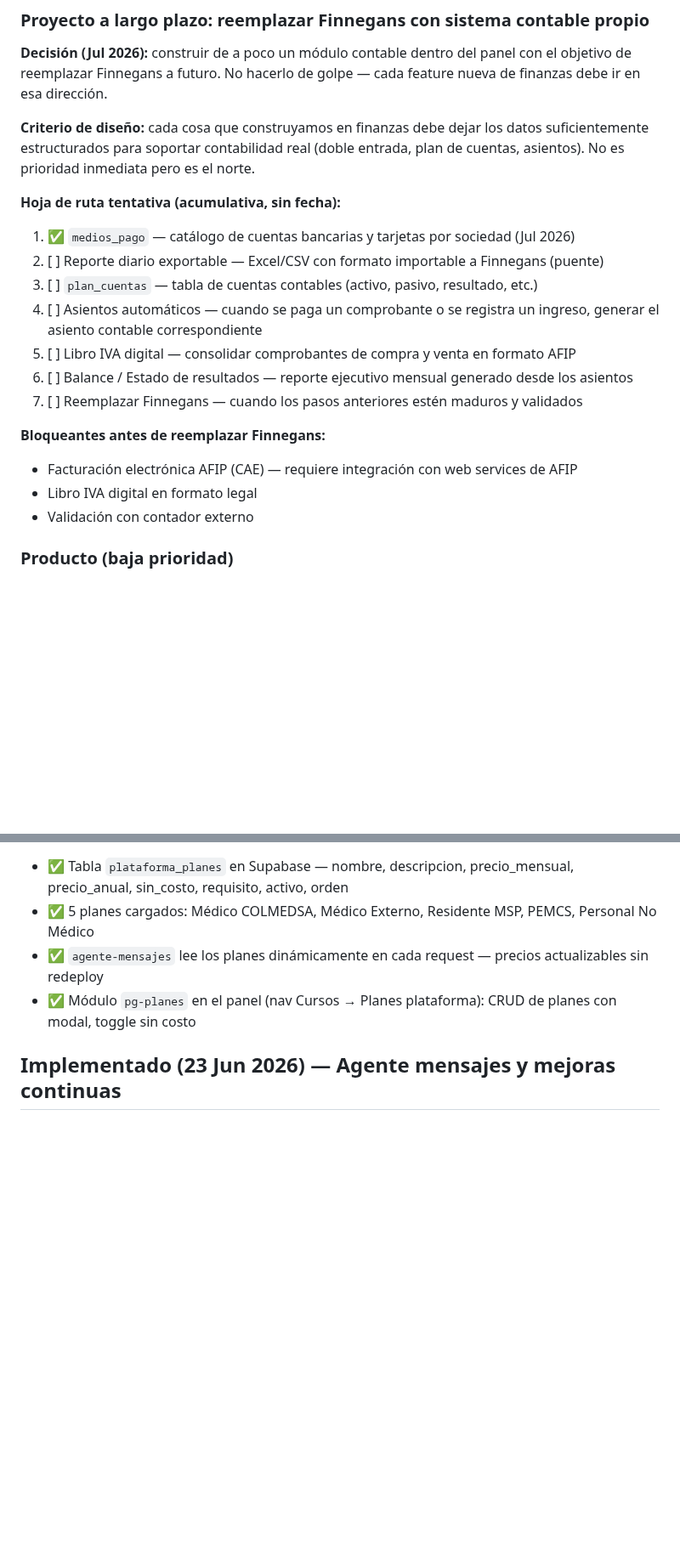
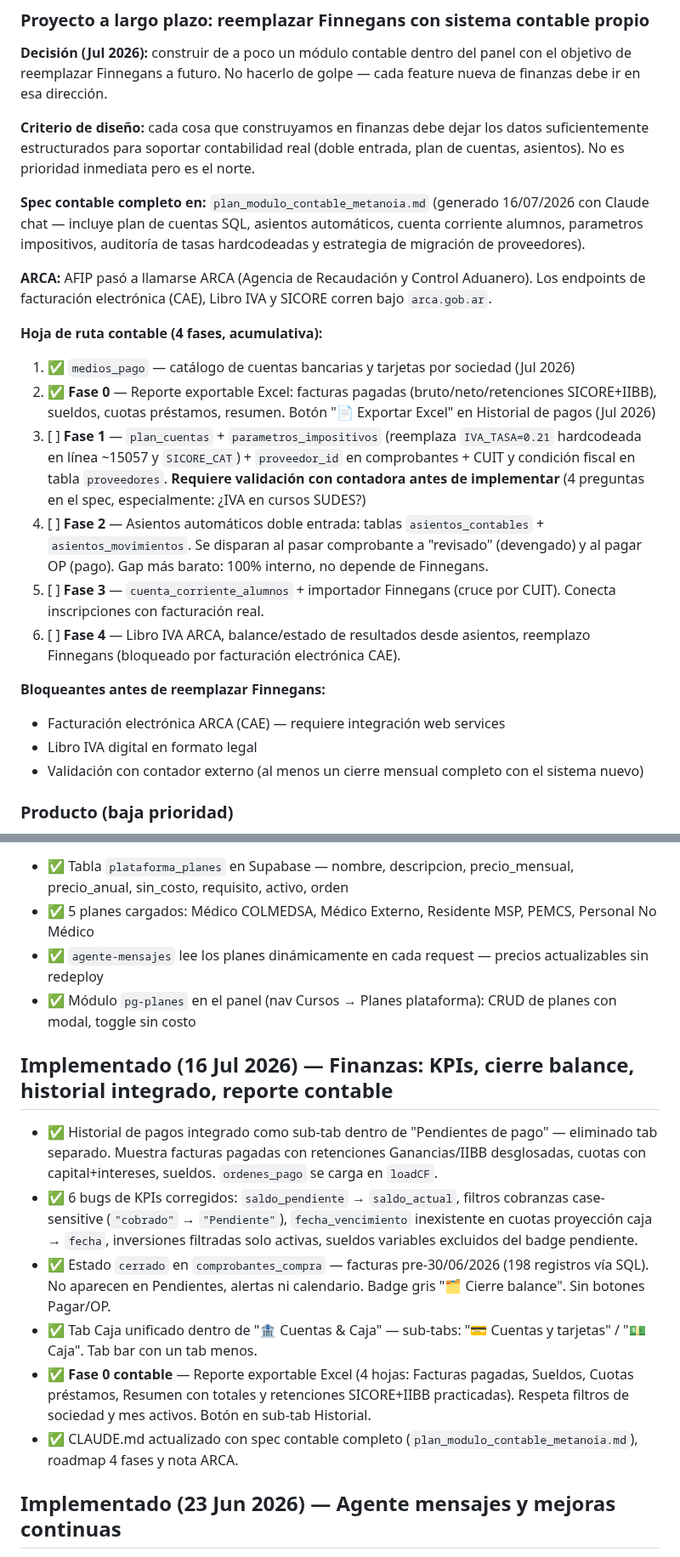
Before and after one commit to tomaslarran/METANOIASMX, a Markdown page: CLAUDE.md, 2 parts joined by grey strips. Shown at 85% size. GitHub-like rendering; blank space fills up the shorter version.

Commit message:
docs: actualizar CLAUDE.md con roadmap contable y log 16/07/2026

```diff
--- a/CLAUDE.md
+++ b/CLAUDE.md
@@ -309,19 +309,22 @@ idea cruda → definición concreta → línea de negocio → a quién sirve →
 
 **Criterio de diseño:** cada cosa que construyamos en finanzas debe dejar los datos suficientemente estructurados para soportar contabilidad real (doble entrada, plan de cuentas, asientos). No es prioridad inmediata pero es el norte.
 
-**Hoja de ruta tentativa (acumulativa, sin fecha):**
+**Spec contable completo en:** `plan_modulo_contable_metanoia.md` (generado 16/07/2026 con Claude chat — incluye plan de cuentas SQL, asientos automáticos, cuenta corriente alumnos, parametros impositivos, auditoría de tasas hardcodeadas y estrategia de migración de proveedores).
+
+**ARCA:** AFIP pasó a llamarse ARCA (Agencia de Recaudación y Control Aduanero). Los endpoints de facturación electrónica (CAE), Libro IVA y SICORE corren bajo `arca.gob.ar`.
+
+**Hoja de ruta contable (4 fases, acumulativa):**
 1. ✅ `medios_pago` — catálogo de cuentas bancarias y tarjetas por sociedad (Jul 2026)
-2. [ ] Reporte diario exportable — Excel/CSV con formato importable a Finnegans (puente)
-3. [ ] `plan_cuentas` — tabla de cuentas contables (activo, pasivo, resultado, etc.)
-4. [ ] Asientos automáticos — cuando se paga un comprobante o se registra un ingreso, generar el asiento contable correspondiente
-5. [ ] Libro IVA digital — consolidar comprobantes de compra y venta en formato AFIP
-6. [ ] Balance / Estado de resultados — reporte ejecutivo mensual generado desde los asientos
-7. [ ] Reemplazar Finnegans — cuando los pasos anteriores estén maduros y validados
+2. ✅ **Fase 0** — Reporte exportable Excel: facturas pagadas (bruto/neto/retenciones SICORE+IIBB), sueldos, cuotas préstamos, resumen. Botón "📄 Exportar Excel" en Historial de pagos (Jul 2026)
+3. [ ] **Fase 1** — `plan_cuentas` + `parametros_impositivos` (reemplaza `IVA_TASA=0.21` hardcodeada en línea ~15057 y `SICORE_CAT`) + `proveedor_id` en comprobantes + CUIT y condición fiscal en tabla `proveedores`. **Requiere validación con contadora antes de implementar** (4 preguntas en el spec, especialmente: ¿IVA en cursos SUDES?)
+4. [ ] **Fase 2** — Asientos automáticos doble entrada: tablas `asientos_contables` + `asientos_movimientos`. Se disparan al pasar comprobante a "revisado" (devengado) y al pagar OP (pago). Gap más barato: 100% interno, no depende de Finnegans.
+5. [ ] **Fase 3** — `cuenta_corriente_alumnos` + importador Finnegans (cruce por CUIT). Conecta inscripciones con facturación real.
+6. [ ] **Fase 4** — Libro IVA ARCA, balance/estado de resultados desde asientos, reemplazo Finnegans (bloqueado por facturación electrónica CAE).
 
 **Bloqueantes antes de reemplazar Finnegans:**
-- Facturación electrónica AFIP (CAE) — requiere integración con web services de AFIP
+- Facturación electrónica ARCA (CAE) — requiere integración web services
 - Libro IVA digital en formato legal
-- Validación con contador externo
+- Validación con contador externo (al menos un cierre mensual completo con el sistema nuevo)
 
 ### Producto (baja prioridad)
 - [ ] Módulo COFRADIA — gestión de planes, suscriptores y contenido (Línea D)
@@ -438,6 +441,15 @@ ALTER TABLE cursos ADD CONSTRAINT cursos_estado_check CHECK (estado IN ('Borrado
 - ✅ `agente-mensajes` lee los planes dinámicamente en cada request — precios actualizables sin redeploy
 - ✅ Módulo `pg-planes` en el panel (nav Cursos → Planes plataforma): CRUD de planes con modal, toggle sin costo
 
+## Implementado (16 Jul 2026) — Finanzas: KPIs, cierre balance, historial integrado, reporte contable
+
+- ✅ Historial de pagos integrado como sub-tab dentro de "Pendientes de pago" — eliminado tab separado. Muestra facturas pagadas con retenciones Ganancias/IIBB desglosadas, cuotas con capital+intereses, sueldos. `ordenes_pago` se carga en `loadCF`.
+- ✅ 6 bugs de KPIs corregidos: `saldo_pendiente` → `saldo_actual`, filtros cobranzas case-sensitive (`"cobrado"` → `"Pendiente"`), `fecha_vencimiento` inexistente en cuotas proyección caja → `fecha`, inversiones filtradas solo activas, sueldos variables excluidos del badge pendiente.
+- ✅ Estado `cerrado` en `comprobantes_compra` — facturas pre-30/06/2026 (198 registros vía SQL). No aparecen en Pendientes, alertas ni calendario. Badge gris "🗂 Cierre balance". Sin botones Pagar/OP.
+- ✅ Tab Caja unificado dentro de "🏦 Cuentas & Caja" — sub-tabs: "💳 Cuentas y tarjetas" / "💵 Caja". Tab bar con un tab menos.
+- ✅ **Fase 0 contable** — Reporte exportable Excel (4 hojas: Facturas pagadas, Sueldos, Cuotas préstamos, Resumen con totales y retenciones SICORE+IIBB practicadas). Respeta filtros de sociedad y mes activos. Botón en sub-tab Historial.
+- ✅ CLAUDE.md actualizado con spec contable completo (`plan_modulo_contable_metanoia.md`), roadmap 4 fases y nota ARCA.
+
 ## Implementado (23 Jun 2026) — Agente mensajes y mejoras continuas
 - ✅ agente-mensajes: bot 24/7 para IG DM / FB Messenger / WhatsApp — Claude Haiku, escalación al equipo vía WA, transcripción de audio con Groq/Whisper, visión para imágenes
 - ✅ agente-mensajes: detecta y descarta respuestas automáticas (`{"ignorar":true}`), manejo de etiquetas/shares, tono mejorado
```
